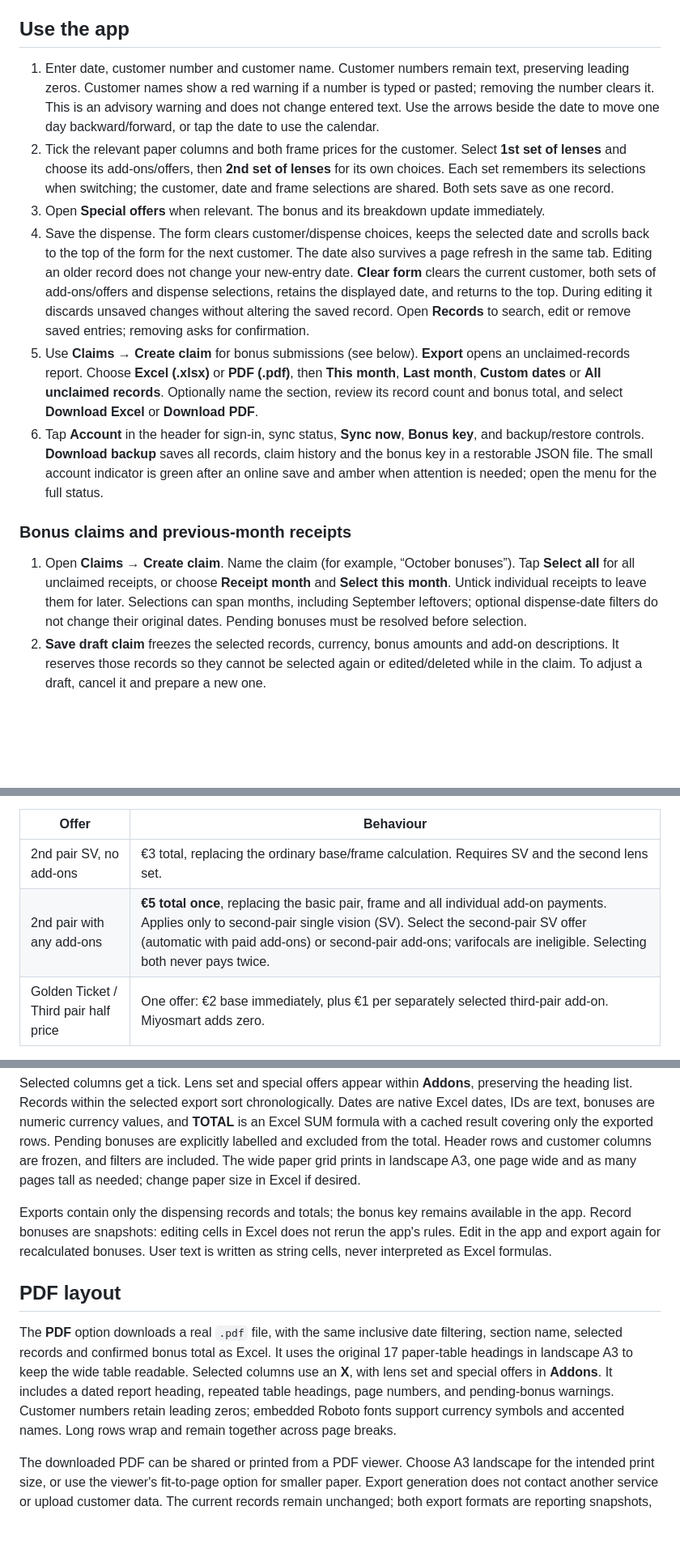
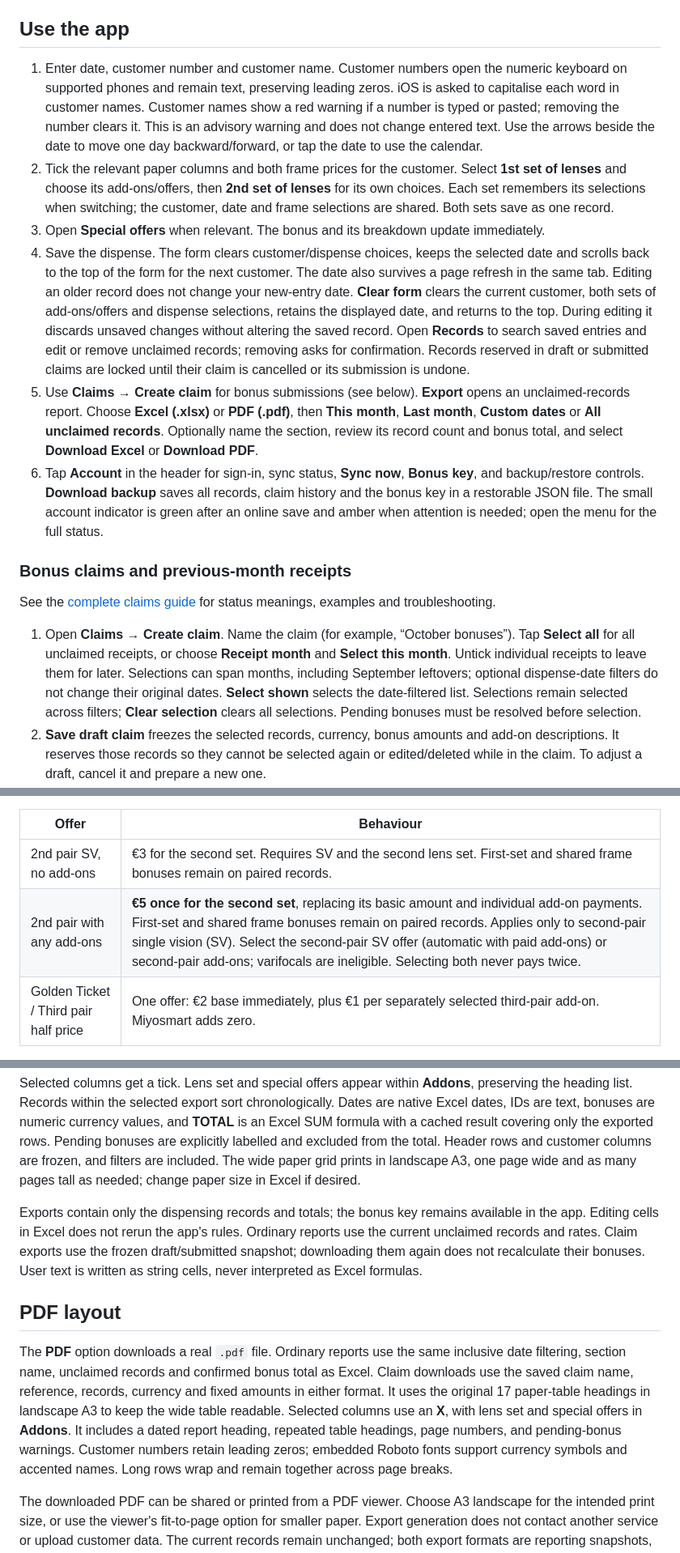
Before and after one commit to malikazaz/Dispensing-Record, a Markdown page: README.md, 3 parts joined by grey strips. Shown at 81% size. Drawn GitHub-style; blank space fills up the shorter version.

```diff
--- a/README.md
+++ b/README.md
@@ -22,16 +24,18 @@ Use an HTTP server, not a double-clicked `index.html`. The `dist/` folder is the
 
 ## Use the app
 
-1. Enter date, customer number and customer name. Customer numbers remain text, preserving leading zeros. Customer names show a red warning if a number is typed or pasted; removing the number clears it. This is an advisory warning and does not change entered text. Use the arrows beside the date to move one day backward/forward, or tap the date to use the calendar.
+1. Enter date, customer number and customer name. Customer numbers open the numeric keyboard on supported phones and remain text, preserving leading zeros. iOS is asked to capitalise each word in customer names. Customer names show a red warning if a number is typed or pasted; removing the number clears it. This is an advisory warning and does not change entered text. Use the arrows beside the date to move one day backward/forward, or tap the date to use the calendar.
 2. Tick the relevant paper columns and both frame prices for the customer. Select **1st set of lenses** and choose its add-ons/offers, then **2nd set of lenses** for its own choices. Each set remembers its selections when switching; the customer, date and frame selections are shared. Both sets save as one record.
 3. Open **Special offers** when relevant. The bonus and its breakdown update immediately.
-4. Save the dispense. The form clears customer/dispense choices, keeps the selected date and scrolls back to the top of the form for the next customer. The date also survives a page refresh in the same tab. Editing an older record does not change your new-entry date. **Clear form** clears the current customer, both sets of add-ons/offers and dispense selections, retains the displayed date, and returns to the top. During editing it discards unsaved changes without altering the saved record. Open **Records** to search, edit or remove saved entries; removing asks for confirmation.
+4. Save the dispense. The form clears customer/dispense choices, keeps the selected date and scrolls back to the top of the form for the next customer. The date also survives a page refresh in the same tab. Editing an older record does not change your new-entry date. **Clear form** clears the current customer, both sets of add-ons/offers and dispense selections, retains the displayed date, and returns to the top. During editing it discards unsaved changes without altering the saved record. Open **Records** to search saved entries and edit or remove unclaimed records; removing asks for confirmation. Records reserved in draft or submitted claims are locked until their claim is cancelled or its submission is undone.
 5. Use **Claims → Create claim** for bonus submissions (see below). **Export** opens an unclaimed-records report. Choose **Excel (.xlsx)** or **PDF (.pdf)**, then **This month**, **Last month**, **Custom dates** or **All unclaimed records**. Optionally name the section, review its record count and bonus total, and select **Download Excel** or **Download PDF**.
 6. Tap **Account** in the header for sign-in, sync status, **Sync now**, **Bonus key**, and backup/restore controls. **Download backup** saves all records, claim history and the bonus key in a restorable JSON file. The small account indicator is green after an online save and amber when attention is needed; open the menu for the full status.
 
 ### Bonus claims and previous-month receipts
 
-1. Open **Claims → Create claim**. Name the claim (for example, “October bonuses”). Tap **Select all** for all unclaimed receipts, or choose **Receipt month** and **Select this month**. Untick individual receipts to leave them for later. Selections can span months, including September leftovers; optional dispense-date filters do not change their original dates. Pending bonuses must be resolved before selection.
+See the [complete claims guide](docs/CLAIMS.md) for status meanings, examples and troubleshooting.
+
+1. Open **Claims → Create claim**. Name the claim (for example, “October bonuses”). Tap **Select all** for all unclaimed receipts, or choose **Receipt month** and **Select this month**. Untick individual receipts to leave them for later. Selections can span months, including September leftovers; optional dispense-date filters do not change their original dates. **Select shown** selects the date-filtered list. Selections remain selected across filters; **Clear selection** clears all selections. Pending bonuses must be resolved before selection.
 2. **Save draft claim** freezes the selected records, currency, bonus amounts and add-on descriptions. It reserves those records so they cannot be selected again or edited/deleted while in the claim. To adjust a draft, cancel it and prepare a new one.
 3. Open the claim and choose **Download claim** for PDF or Excel. Both formats contain the same saved records and amounts, with a stable claim reference. Downloading alone never changes its status.
 4. After sending the claim, choose **Mark submitted** and confirm its count and total. Submitted records stay locked and excluded from future claims. The history records when the draft was prepared and when it was marked submitted.
@@ -86,8 +90,8 @@ Elite, Tailormade and Supereader (Superreader) normally use the listed rate in e
 
 | Offer | Behaviour |
 | --- | --- |
-| 2nd pair SV, no add-ons | €3 total, replacing the ordinary base/frame calculation. Requires SV and the second lens set. |
-| 2nd pair with any add-ons | **€5 total once**, replacing the basic pair, frame and all individual add-on payments. Applies only to second-pair single vision (SV). Select the second-pair SV offer (automatic with paid add-ons) or second-pair add-ons; varifocals are ineligible. Selecting both never pays twice. |
+| 2nd pair SV, no add-ons | €3 for the second set. Requires SV and the second lens set. First-set and shared frame bonuses remain on paired records. |
+| 2nd pair with any add-ons | **€5 once for the second set**, replacing its basic amount and individual add-on payments. First-set and shared frame bonuses remain on paired records. Applies only to second-pair single vision (SV). Select the second-pair SV offer (automatic with paid add-ons) or second-pair add-ons; varifocals are ineligible. Selecting both never pays twice. |
 | Golden Ticket / Third pair half price | One offer: €2 base immediately, plus €1 per separately selected third-pair add-on. Miyosmart adds zero. |
 
 **Basic second-pair rate:** the full key says €3. The later clarification said “€3 (or €2, whichever it is)”; the app therefore retains the explicit €3 rate. This is editable under **Bonus key**.
@@ -112,11 +116,11 @@ Date | Cust No | CX Name | SV | BIF | Vari | 241 | Other | RE |
 
 Selected columns get a tick. Lens set and special offers appear within **Addons**, preserving the heading list. Records within the selected export sort chronologically. Dates are native Excel dates, IDs are text, bonuses are numeric currency values, and **TOTAL** is an Excel SUM formula with a cached result covering only the exported rows. Pending bonuses are explicitly labelled and excluded from the total. Header rows and customer columns are frozen, and filters are included. The wide paper grid prints in landscape A3, one page wide and as many pages tall as needed; change paper size in Excel if desired.
 
-Exports contain only the dispensing records and totals; the bonus key remains available in the app. Record bonuses are snapshots: editing cells in Excel does not rerun the app's rules. Edit in the app and export again for recalculated bonuses. User text is written as string cells, never interpreted as Excel formulas.
+Exports contain only the dispensing records and totals; the bonus key remains available in the app. Editing cells in Excel does not rerun the app's rules. Ordinary reports use the current unclaimed records and rates. Claim exports use the frozen draft/submitted snapshot; downloading them again does not recalculate their bonuses. User text is written as string cells, never interpreted as Excel formulas.
 
 ## PDF layout
 
-The **PDF** option downloads a real `.pdf` file, with the same inclusive date filtering, section name, selected records and confirmed bonus total as Excel. It uses the original 17 paper-table headings in landscape A3 to keep the wide table readable. Selected columns use an **X**, with lens set and special offers in **Addons**. It includes a dated report heading, repeated table headings, page numbers, and pending-bonus warnings. Customer numbers retain leading zeros; embedded Roboto fonts support currency symbols and accented names. Long rows wrap and remain together across page breaks.
+The **PDF** option downloads a real `.pdf` file. Ordinary reports use the same inclusive date filtering, section name, unclaimed records and confirmed bonus total as Excel. Claim downloads use the saved claim name, reference, records, currency and fixed amounts in either format. It uses the original 17 paper-table headings in landscape A3 to keep the wide table readable. Selected columns use an **X**, with lens set and special offers in **Addons**. It includes a dated report heading, repeated table headings, page numbers, and pending-bonus warnings. Customer numbers retain leading zeros; embedded Roboto fonts support currency symbols and accented names. Long rows wrap and remain together across page breaks.
 
 The downloaded PDF can be shared or printed from a PDF viewer. Choose A3 landscape for the intended print size, or use the viewer's fit-to-page option for smaller paper. Export generation does not contact another service or upload customer data. The current records remain unchanged; both export formats are reporting snapshots, while JSON is the restorable backup.
 
```
Also changed, not shown: other parts of README.md (+12 -7 lines), docs/CLAIMS.md (added, +92 -0 lines), docs/ONLINE-SAVING.md (+15 -5 lines).
